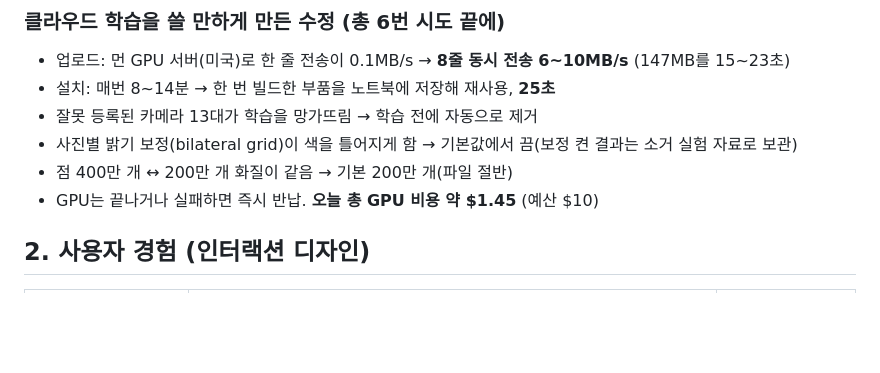
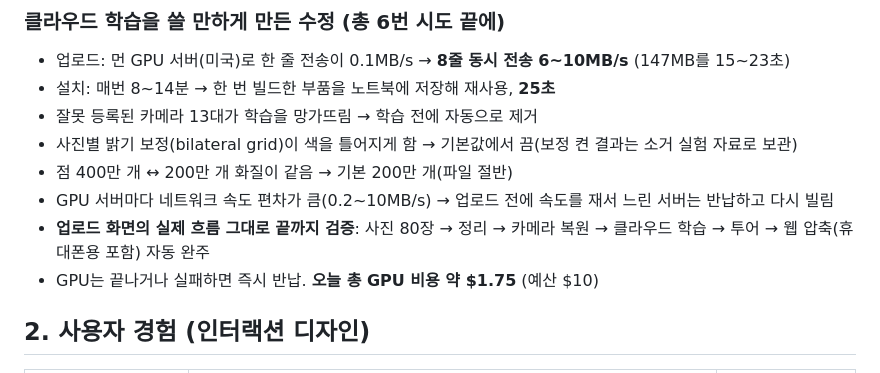
Before and after one commit to kevintheeco/splattour, a Markdown page: docs/REPORT-2026-09-24.md, the part around the change. GitHub-like rendering; blank space fills up the shorter version.

Commit message:
Report: end-to-end cloud pipeline verified, slow-host re-roll
Co-Authored-By: Claude Opus 5.5 (1M context) <noreply@anthropic.com>

```diff
--- a/docs/REPORT-2026-09-24.md
+++ b/docs/REPORT-2026-09-24.md
@@ -21,7 +21,9 @@
 - 잘못 등록된 카메라 13대가 학습을 망가뜨림 → 학습 전에 자동으로 제거
 - 사진별 밝기 보정(bilateral grid)이 색을 틀어지게 함 → 기본값에서 끔(보정 켠 결과는 소거 실험 자료로 보관)
 - 점 400만 개 ↔ 200만 개 화질이 같음 → 기본 200만 개(파일 절반)
-- GPU는 끝나거나 실패하면 즉시 반납. **오늘 총 GPU 비용 약 $1.45** (예산 $10)
+- GPU 서버마다 네트워크 속도 편차가 큼(0.2~10MB/s) → 업로드 전에 속도를 재서 느린 서버는 반납하고 다시 빌림
+- **업로드 화면의 실제 흐름 그대로 끝까지 검증**: 사진 80장 → 정리 → 카메라 복원 → 클라우드 학습 → 투어 → 웹 압축(휴대폰용 포함) 자동 완주
+- GPU는 끝나거나 실패하면 즉시 반납. **오늘 총 GPU 비용 약 $1.75** (예산 $10)
 
 ## 2. 사용자 경험 (인터랙션 디자인)
 
```
